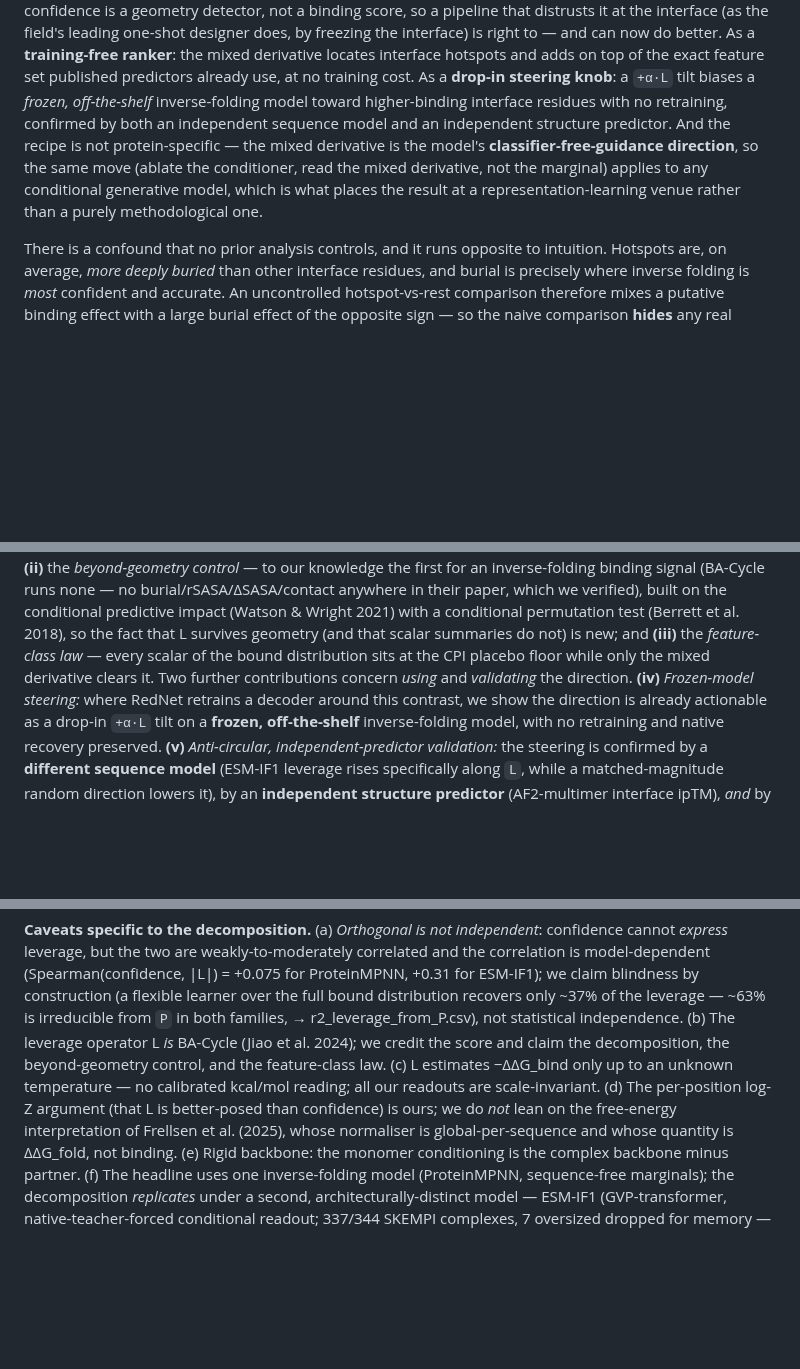
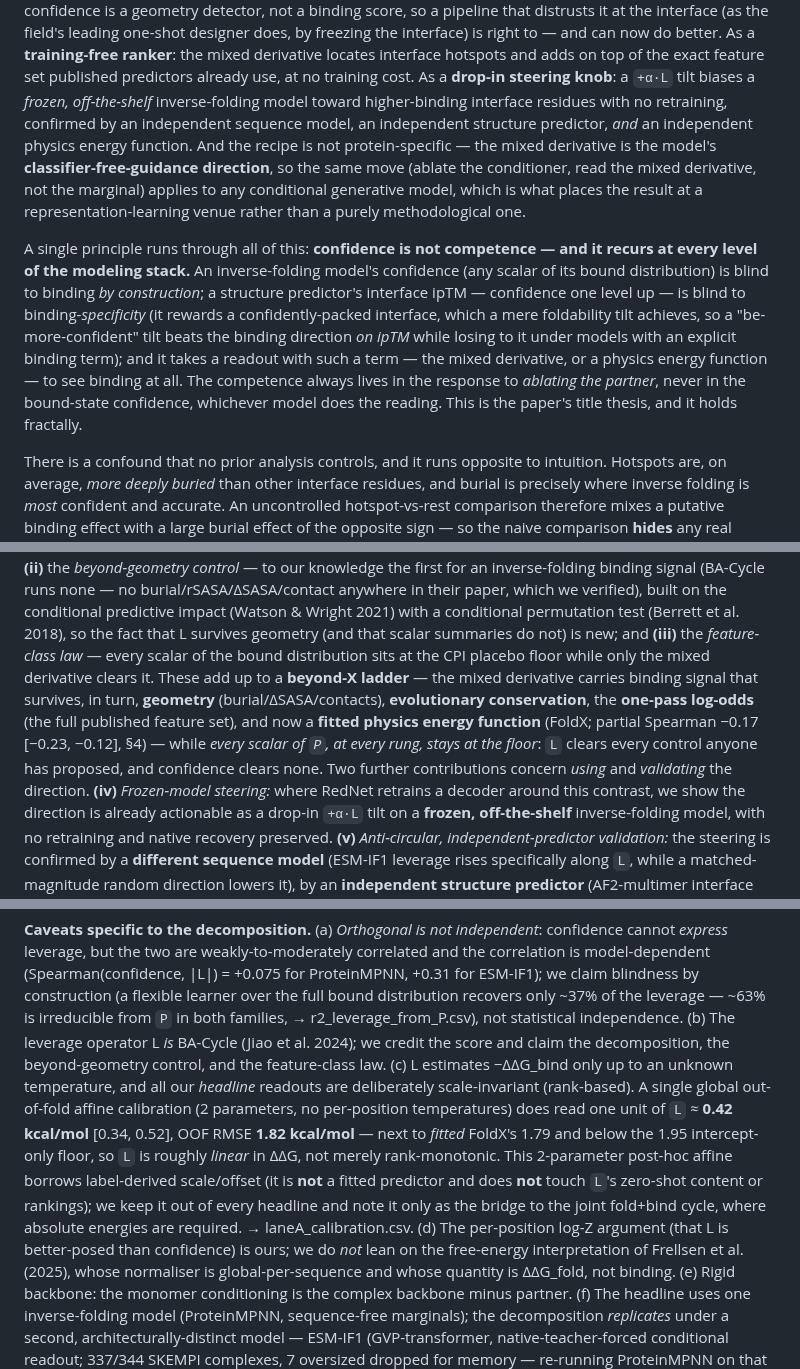
Before and after one commit to chr13b/hotspot-burial-control, a Markdown page: notes/PAPER_DRAFT.md, 3 parts joined by grey strips. Drawn GitHub-style; blank space fills up the shorter version.

Commit message:
Fold AB-Bind 2nd-fixture + L→kcal/mol calibration; add fractal motif + beyond-X ladder
Audited the Sherlock Lane A deepening (e4faad7, 8776bdb): all headline numbers
reproduce BYTE-EXACT from committed raw (AB-Bind partial -0.0809 [-0.190,+0.003]
P=0.97; calibration slope 0.4213, OOF RMSE 1.816 vs FoldX 1.792 vs floor 1.950).
Code sound (dedup of the 7x 3BN9 outlier; WT-gate 341/341; 401/401 partition
cross-check; single global 2-param OOF calibration).

Paper fold-in (notes/PAPER_DRAFT.md):
- §4: AB-Bind antibody-antigen replication of the "L beyond physics" direction
  (FoldX +0.27, L -0.18 both CI-clear; partial -0.08 same sign, honestly
  underpowered at 22 crystal complexes — reported as directional, not a 2nd
  significant confirmation). AB-Bind caps at 22 real-crystal complexes (verified),
  so the strict partial cannot be powered there — structural, not fixable.
- §9(c): the calibration reading (0.42 kcal/mol per unit L; OOF RMSE 1.82 next to
  fitted FoldX 1.79, below the 1.95 floor -> L linear in ddG, not just monotonic).
  Framed as a 2-param post-hoc affine that borrows label scale/offset only, NOT a
  fitted predictor; kept out of every headline; the bridge to the joint cycle.

Coherence wins (green-lit):
- Intro: "confidence != competence recurs at every level" fractal motif (IF
  confidence blind to binding; ipTM = confidence one level up, blind to
  binding-specificity; only an explicit-binding readout sees it).
- §8: explicit beyond-X LADDER (L clears geometry -> conservation -> one-pass
  log-odds -> fitted physics; every scalar of P stays at the floor at every rung).
- Intro steering sentence + abstract already carry the physics modality.

Co-Authored-By: Claude Opus 4.8 <noreply@anthropic.com>
Claude-Session: https://claude.ai/code/session_01GANjj26GayPau9zeWCmVSG

```diff
--- a/notes/PAPER_DRAFT.md
+++ b/notes/PAPER_DRAFT.md
@@ -53,11 +53,20 @@ score, so a pipeline that distrusts it at the interface (as the field's leading
 freezing the interface) is right to — and can now do better. As a **training-free ranker**: the mixed derivative
 locates interface hotspots and adds on top of the exact feature set published predictors already use, at no
 training cost. As a **drop-in steering knob**: a `+α·L` tilt biases a *frozen, off-the-shelf* inverse-folding
-model toward higher-binding interface residues with no retraining, confirmed by both an independent sequence
-model and an independent structure predictor. And the recipe is not protein-specific — the mixed derivative is
-the model's **classifier-free-guidance direction**, so the same move (ablate the conditioner, read the mixed
-derivative, not the marginal) applies to any conditional generative model, which is what places the result at a
-representation-learning venue rather than a purely methodological one.
+model toward higher-binding interface residues with no retraining, confirmed by an independent sequence
+model, an independent structure predictor, *and* an independent physics energy function. And the recipe is not
+protein-specific — the mixed derivative is the model's **classifier-free-guidance direction**, so the same move
+(ablate the conditioner, read the mixed derivative, not the marginal) applies to any conditional generative model,
+which is what places the result at a representation-learning venue rather than a purely methodological one.
+
+A single principle runs through all of this: **confidence is not competence — and it recurs at every level of the
+modeling stack.** An inverse-folding model's confidence (any scalar of its bound distribution) is blind to binding
+*by construction*; a structure predictor's interface ipTM — confidence one level up — is blind to
+binding-*specificity* (it rewards a confidently-packed interface, which a mere foldability tilt achieves, so a
+"be-more-confident" tilt beats the binding direction *on ipTM* while losing to it under models with an explicit
+binding term); and it takes a readout with such a term — the mixed derivative, or a physics energy function — to
+see binding at all. The competence always lives in the response to *ablating the partner*, never in the
+bound-state confidence, whichever model does the reading. This is the paper's title thesis, and it holds fractally.
 
 There is a confound that no prior analysis controls, and it runs opposite to intuition. Hotspots are, on
 average, *more deeply buried* than other interface residues, and burial is precisely where inverse folding is
@@ -875,8 +889,12 @@ first for an inverse-folding binding signal (BA-Cycle runs none — no burial/rS
 their paper, which we verified), built on the conditional predictive impact (Watson & Wright 2021) with a
 conditional permutation test (Berrett et al. 2018), so the fact that L survives geometry (and that scalar
 summaries do not) is new; and **(iii)** the *feature-class law* — every scalar of the bound distribution sits at the CPI placebo floor
-while only the mixed derivative clears it. Two further contributions concern *using* and *validating* the
-direction. **(iv)** *Frozen-model steering:* where RedNet retrains a decoder around this contrast, we show the
+while only the mixed derivative clears it. These add up to a **beyond-X ladder** — the mixed derivative carries
+binding signal that survives, in turn, **geometry** (burial/ΔSASA/contacts), **evolutionary conservation**, the
+**one-pass log-odds** (the full published feature set), and now a **fitted physics energy function** (FoldX;
+partial Spearman −0.17 [−0.23, −0.12], §4) — while *every scalar of `P`, at every rung, stays at the floor*: `L`
+clears every control anyone has proposed, and confidence clears none. Two further contributions concern *using*
+and *validating* the direction. **(iv)** *Frozen-model steering:* where RedNet retrains a decoder around this contrast, we show the
 direction is already actionable as a drop-in `+α·L` tilt on a **frozen, off-the-shelf** inverse-folding model,
 with no retraining and native recovery preserved. **(v)** *Anti-circular, independent-predictor validation:* the
 steering is confirmed by a **different sequence model** (ESM-IF1 leverage rises specifically along `L`, while a
@@ -967,8 +985,13 @@ leverage, but the two are weakly-to-moderately correlated and the correlation is
 from `P` in both families, → r2_leverage_from_P.csv), not statistical
 independence. (b) The leverage operator L *is* BA-Cycle (Jiao et al. 2024); we
 credit the score and claim the decomposition, the beyond-geometry control, and the feature-class law. (c) L
-estimates −ΔΔG_bind only up to an unknown temperature — no calibrated kcal/mol reading; all our readouts are
-scale-invariant. (d) The per-position log-Z argument (that L is better-posed than confidence) is ours; we do
+estimates −ΔΔG_bind only up to an unknown temperature, and all our *headline* readouts are deliberately
+scale-invariant (rank-based). A single global out-of-fold affine calibration (2 parameters, no per-position
+temperatures) does read one unit of `L` ≈ **0.42 kcal/mol** [0.34, 0.52], OOF RMSE **1.82 kcal/mol** — next to
+*fitted* FoldX's 1.79 and below the 1.95 intercept-only floor, so `L` is roughly *linear* in ΔΔG, not merely
+rank-monotonic. This 2-parameter post-hoc affine borrows label-derived scale/offset (it is **not** a fitted
+predictor and does **not** touch `L`'s zero-shot content or rankings); we keep it out of every headline and note it
+only as the bridge to the joint fold+bind cycle, where absolute energies are required. → laneA_calibration.csv. (d) The per-position log-Z argument (that L is better-posed than confidence) is ours; we do
 *not* lean on the free-energy interpretation of Frellsen et al. (2025), whose normaliser is global-per-sequence
 and whose quantity is ΔΔG_fold, not binding. (e) Rigid backbone: the monomer conditioning is the complex
 backbone minus partner. (f) The headline uses one inverse-folding model (ProteinMPNN, sequence-free
```
Also changed, not shown: other parts of notes/PAPER_DRAFT.md (+6 -1 lines).
